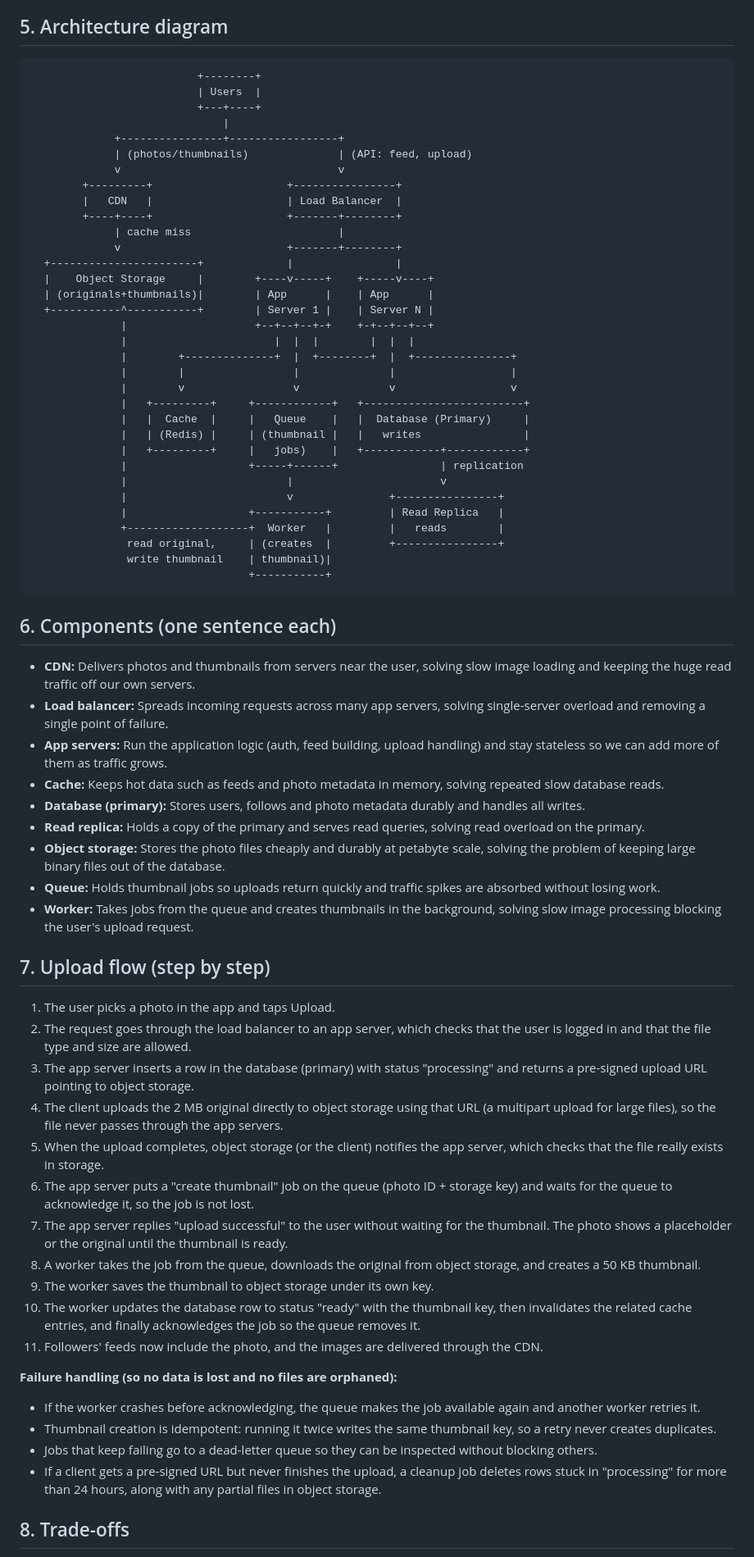
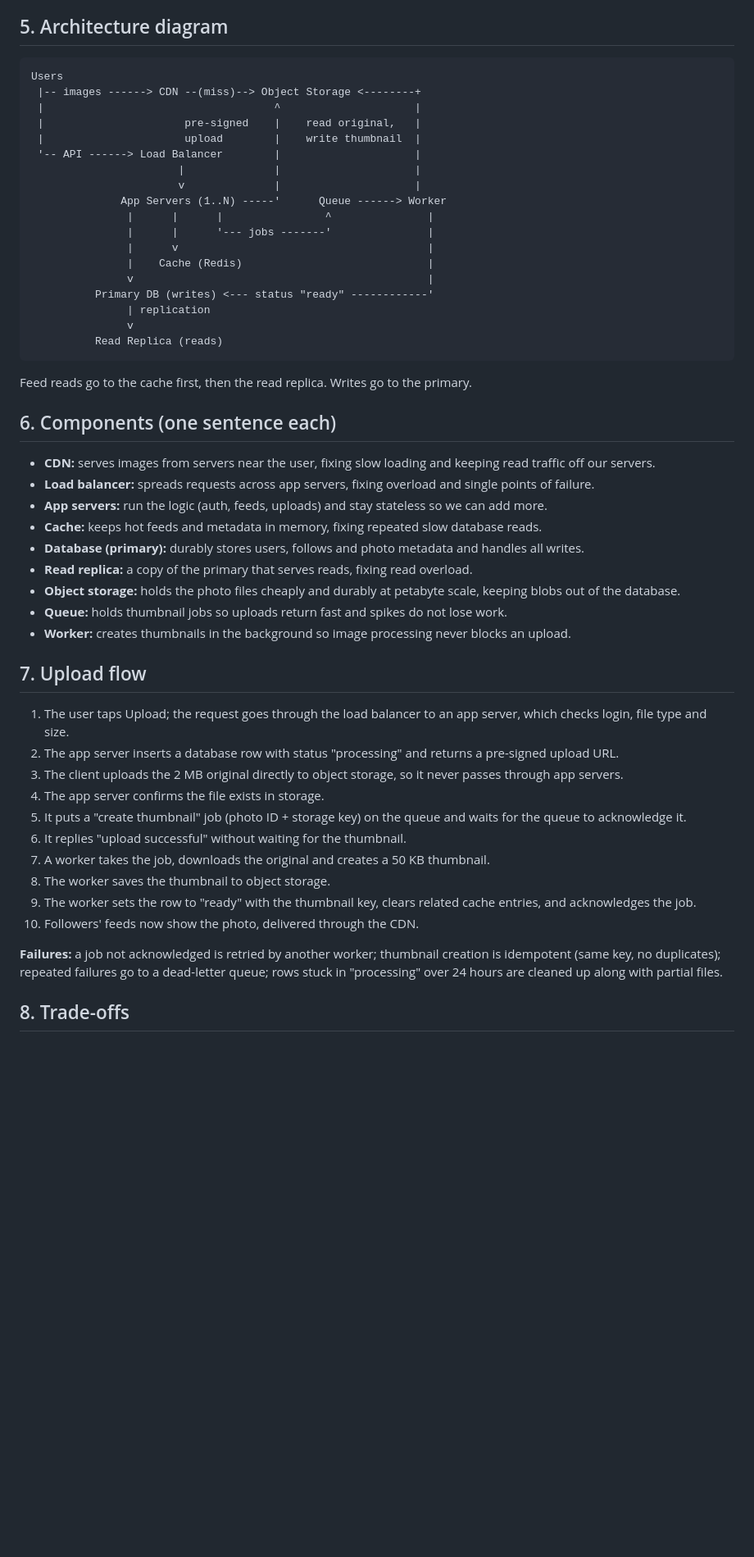
Before and after one commit to Msfay254/web-foundations-days, a Markdown page: day7/photo-app-scaling.md, the part around one of its changes. Shown at 82% size. Drawn GitHub-style; blank space fills up the shorter version.

````diff
--- a/day7/photo-app-scaling.md
+++ b/day7/photo-app-scaling.md
@@ -57,72 +27,54 @@ Photos are large binary files (2 MB each, about 730 TB per year for originals).
 ## 5. Architecture diagram
 
 ```text
-                          +--------+
-                          | Users  |
-                          +---+----+
-                              |
-             +----------------+-----------------+
-             | (photos/thumbnails)              | (API: feed, upload)
-             v                                  v
-        +---------+                     +----------------+
-        |   CDN   |                     | Load Balancer  |
-        +----+----+                     +-------+--------+
-             | cache miss                       |
-             v                          +-------+--------+
-  +-----------------------+             |                |
-  |    Object Storage     |        +----v-----+    +-----v----+
-  | (originals+thumbnails)|        | App      |    | App      |
-  +-----------^-----------+        | Server 1 |    | Server N |
-              |                    +--+--+--+-+    +-+--+--+--+
-              |                       |  |  |        |  |  |
-              |        +--------------+  |  +--------+  |  +---------------+
-              |        |                 |              |                  |
-              |        v                 v              v                  v
-              |   +---------+     +------------+   +-------------------------+
-              |   |  Cache  |     |   Queue    |   |  Database (Primary)     |
-              |   | (Redis) |     | (thumbnail |   |   writes                |
-              |   +---------+     |   jobs)    |   +------------+------------+
-              |                   +-----+------+                | replication
-              |                         |                       v
-              |                         v               +----------------+
-              |                   +-----------+         | Read Replica   |
-              +-------------------+  Worker   |         |   reads        |
-               read original,     | (creates  |         +----------------+
-               write thumbnail    | thumbnail)|
-                                  +-----------+
+Users
+ |-- images ------> CDN --(miss)--> Object Storage <--------+
+ |                                    ^                     |
+ |                      pre-signed    |    read original,   |
+ |                      upload        |    write thumbnail  |
+ '-- API ------> Load Balancer        |                     |
+                       |              |                     |
+                       v              |                     |
+              App Servers (1..N) -----'      Queue ------> Worker
+               |      |      |                ^               |
+               |      |      '--- jobs -------'               |
+               |      v                                       |
+               |    Cache (Redis)                             |
+               v                                              |
+          Primary DB (writes) <--- status "ready" ------------'
+               | replication
+               v
+          Read Replica (reads)
 ```
+
+Feed reads go to the cache first, then the read replica. Writes go to the primary.
 
 ## 6. Components (one sentence each)
 
-- **CDN:** Delivers photos and thumbnails from servers near the user, solving slow image loading and keeping the huge read traffic off our own servers.
-- **Load balancer:** Spreads incoming requests across many app servers, solving single-server overload and removing a single point of failure.
-- **App servers:** Run the application logic (auth, feed building, upload handling) and stay stateless so we can add more of them as traffic grows.
-- **Cache:** Keeps hot data such as feeds and photo metadata in memory, solving repeated slow database reads.
-- **Database (primary):** Stores users, follows and photo metadata durably and handles all writes.
-- **Read replica:** Holds a copy of the primary and serves read queries, solving read overload on the primary.
-- **Object storage:** Stores the photo files cheaply and durably at petabyte scale, solving the problem of keeping large binary files out of the database.
-- **Queue:** Holds thumbnail jobs so uploads return quickly and traffic spikes are absorbed without losing work.
-- **Worker:** Takes jobs from the queue and creates thumbnails in the background, solving slow image processing blocking the user's upload request.
+- **CDN:** serves images from servers near the user, fixing slow loading and keeping read traffic off our servers.
+- **Load balancer:** spreads requests across app servers, fixing overload and single points of failure.
+- **App servers:** run the logic (auth, feeds, uploads) and stay stateless so we can add more.
+- **Cache:** keeps hot feeds and metadata in memory, fixing repeated slow database reads.
+- **Database (primary):** durably stores users, follows and photo metadata and handles all writes.
+- **Read replica:** a copy of the primary that serves reads, fixing read overload.
+- **Object storage:** holds the photo files cheaply and durably at petabyte scale, keeping blobs out of the database.
+- **Queue:** holds thumbnail jobs so uploads return fast and spikes do not lose work.
+- **Worker:** creates thumbnails in the background so image processing never blocks an upload.
 
-## 7. Upload flow (step by step)
+## 7. Upload flow
 
-1. The user picks a photo in the app and taps Upload.
-2. The request goes through the load balancer to an app server, which checks that the user is logged in and that the file type and size are allowed.
-3. The app server inserts a row in the database (primary) with status "processing" and returns a pre-signed upload URL pointing to object storage.
-4. The client uploads the 2 MB original directly to object storage using that URL (a multipart upload for large files), so the file never passes through the app servers.
-5. When the upload completes, object storage (or the client) notifies the app server, which checks that the file really exists in storage.
-6. The app server puts a "create thumbnail" job on the queue (photo ID + storage key) and waits for the queue to acknowledge it, so the job is not lost.
-7. The app server replies "upload successful" to the user without waiting for the thumbnail. The photo shows a placeholder or the original until the thumbnail is ready.
-8. A worker takes the job from the queue, downloads the original from object storage, and creates a 50 KB thumbnail.
-9. The worker saves the thumbnail to object storage under its own key.
-10. The worker updates the database row to status "ready" with the thumbnail key, then invalidates the related cache entries, and finally acknowledges the job so the queue removes it.
-11. Followers' feeds now include the photo, and the images are delivered through the CDN.
+1. The user taps Upload; the request goes through the load balancer to an app server, which checks login, file type and size.
+2. The app server inserts a database row with status "processing" and returns a pre-signed upload URL.
+3. The client uploads the 2 MB original directly to object storage, so it never passes through app servers.
+4. The app server confirms the file exists in storage.
+5. It puts a "create thumbnail" job (photo ID + storage key) on the queue and waits for the queue to acknowledge it.
+6. It replies "upload successful" without waiting for the thumbnail.
+7. A worker takes the job, downloads the original and creates a 50 KB thumbnail.
+8. The worker saves the thumbnail to object storage.
+9. The worker sets the row to "ready" with the thumbnail key, clears related cache entries, and acknowledges the job.
+10. Followers' feeds now show the photo, delivered through the CDN.
 
-**Failure handling (so no data is lost and no files are orphaned):**
-- If the worker crashes before acknowledging, the queue makes the job available again and another worker retries it.
-- Thumbnail creation is idempotent: running it twice writes the same thumbnail key, so a retry never creates duplicates.
-- Jobs that keep failing go to a dead-letter queue so they can be inspected without blocking others.
-- If a client gets a pre-signed URL but never finishes the upload, a cleanup job deletes rows stuck in "processing" for more than 24 hours, along with any partial files in object storage.
+**Failures:** a job not acknowledged is retried by another worker; thumbnail creation is idempotent (same key, no duplicates); repeated failures go to a dead-letter queue; rows stuck in "processing" over 24 hours are cleaned up along with partial files.
 
 ## 8. Trade-offs
 
````
Also changed, not shown: other parts of day7/photo-app-scaling.md (+17 -47 lines).
